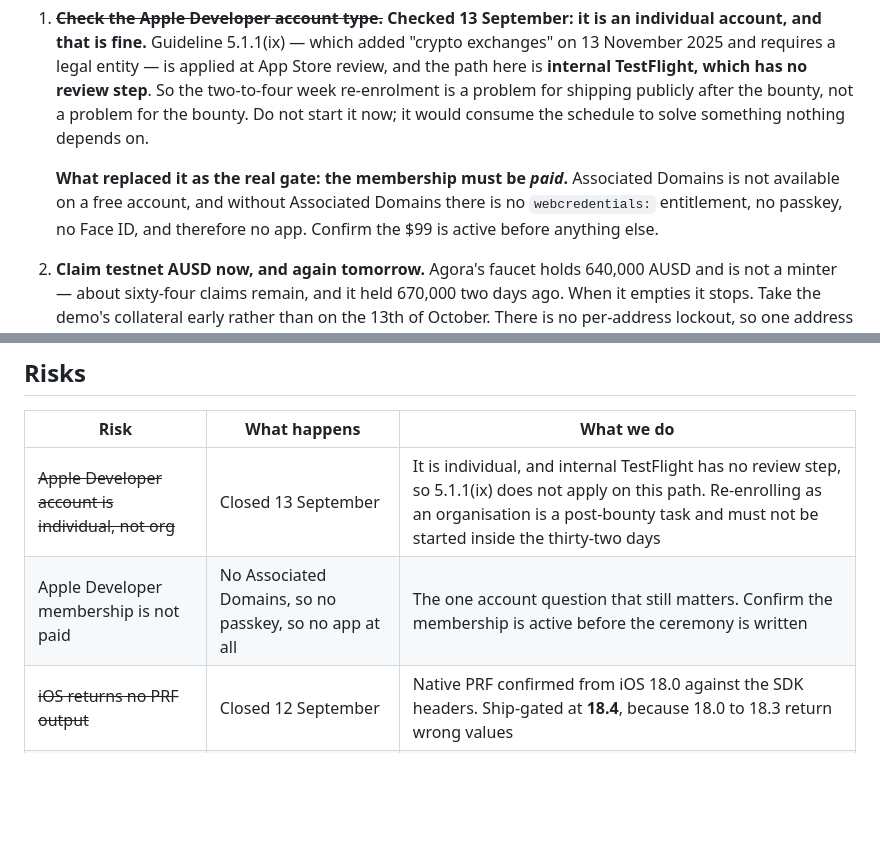
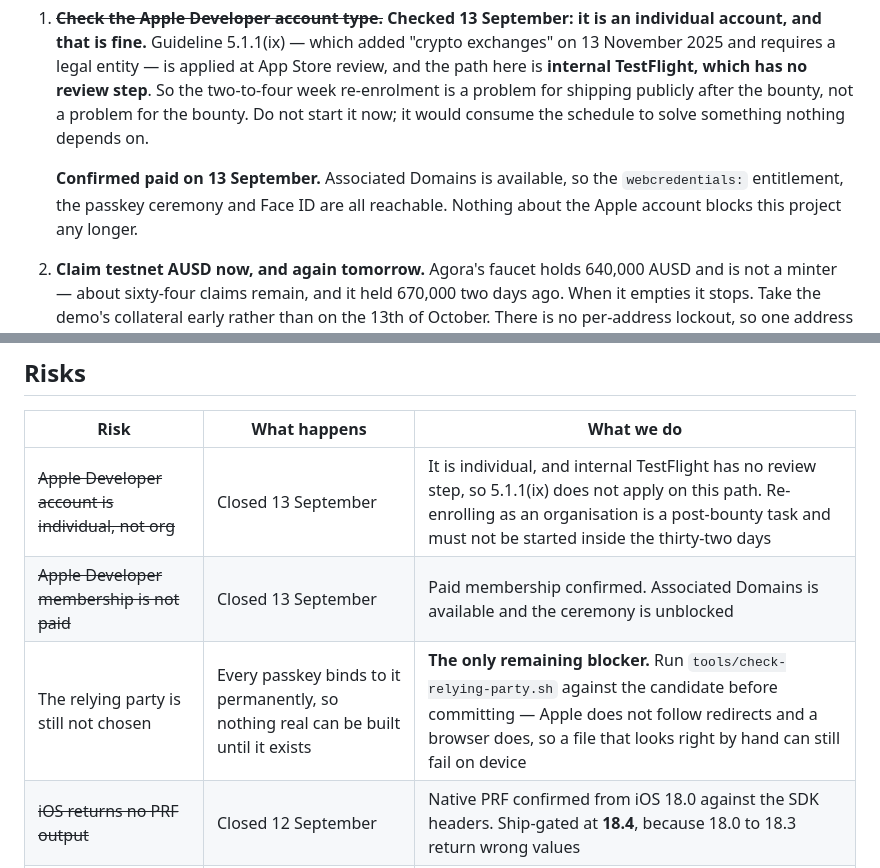
Before and after one commit to frankolien/desk, a Markdown page: docs/05-milestones.md, 2 parts joined by grey strips. Rendered like a GitHub page; blank space fills up the shorter version.

Commit message:
The Apple account stops being a risk, and one blocker is left
Paid membership confirmed, so Associated Domains is available and with it the
webcredentials entitlement, the passkey ceremony and Face ID. Both Apple rows in
the risk table are now closed: the account being individual rather than an
organisation does not matter on the internal TestFlight path, and the membership
that does matter is active.

What is left is the relying party, and it is the only thing standing between this
repository and a real Face ID sign-in. It is also the one decision with no second
chance — every passkey binds to it permanently, and changing it after a single
enrolment orphans the credential and the address derived from it.

```diff
--- a/docs/05-milestones.md
+++ b/docs/05-milestones.md
@@ -20,10 +20,9 @@ longer than the slack in this schedule.
    a problem for the bounty. Do not start it now; it would consume the schedule to solve
    something nothing depends on.
 
-   **What replaced it as the real gate: the membership must be *paid*.** Associated
-   Domains is not available on a free account, and without Associated Domains there is no
-   `webcredentials:` entitlement, no passkey, no Face ID, and therefore no app. Confirm
-   the $99 is active before anything else.
+   **Confirmed paid on 13 September.** Associated Domains is available, so the
+   `webcredentials:` entitlement, the passkey ceremony and Face ID are all reachable.
+   Nothing about the Apple account blocks this project any longer.
 
 2. **Claim testnet AUSD now, and again tomorrow.** Agora's faucet holds 640,000 AUSD
    and is not a minter — about sixty-four claims remain, and it held 670,000 two days
@@ -98,7 +97,8 @@ history, notifications, TP/SL, an Android or web build, a relayer.
 | Risk | What happens | What we do |
 |---|---|---|
 | ~~Apple Developer account is individual, not org~~ | Closed 13 September | It is individual, and internal TestFlight has no review step, so 5.1.1(ix) does not apply on this path. Re-enrolling as an organisation is a post-bounty task and must not be started inside the thirty-two days |
-| Apple Developer membership is not paid | No Associated Domains, so no passkey, so no app at all | The one account question that still matters. Confirm the membership is active before the ceremony is written |
+| ~~Apple Developer membership is not paid~~ | Closed 13 September | Paid membership confirmed. Associated Domains is available and the ceremony is unblocked |
+| The relying party is still not chosen | Every passkey binds to it permanently, so nothing real can be built until it exists | **The only remaining blocker.** Run `tools/check-relying-party.sh` against the candidate before committing — Apple does not follow redirects and a browser does, so a file that looks right by hand can still fail on device |
 | ~~iOS returns no PRF output~~ | Closed 12 September | Native PRF confirmed from iOS 18.0 against the SDK headers. Ship-gated at **18.4**, because 18.0 to 18.3 return wrong values |
 | Synced passkey returns different PRF on a second device | The recovery demo fails, and a real user sees a funded account as empty | Open Apple bug, no fix. Mitigations: the address guard, both demo devices on iOS 26, and the recovery claim stated honestly rather than absolutely |
 | ~~No testnet AUSD~~ | Closed 11 September | Agora's faucet. But see the next row |
```
